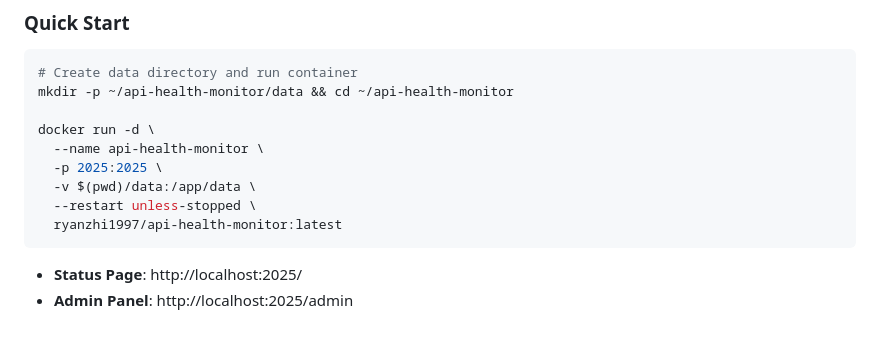
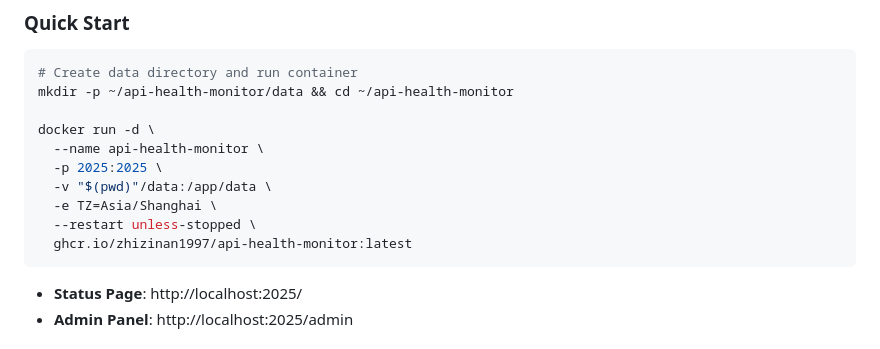
Before and after one commit to zhizinan1997/api-health-monitor, a Markdown page: README.md, the part around one of its changes. Drawn GitHub-style.

````diff
--- a/README.md
+++ b/README.md
@@ -337,9 +334,10 @@ mkdir -p ~/api-health-monitor/data && cd ~/api-health-monitor
 docker run -d \
   --name api-health-monitor \
   -p 2025:2025 \
-  -v $(pwd)/data:/app/data \
+  -v "$(pwd)"/data:/app/data \
+  -e TZ=Asia/Shanghai \
   --restart unless-stopped \
-  ryanzhi1997/api-health-monitor:latest
+  ghcr.io/zhizinan1997/api-health-monitor:latest
 ```
 
 - **Status Page**: http://localhost:2025/
````
Also changed, not shown: other parts of README.md (+11 -14 lines).
